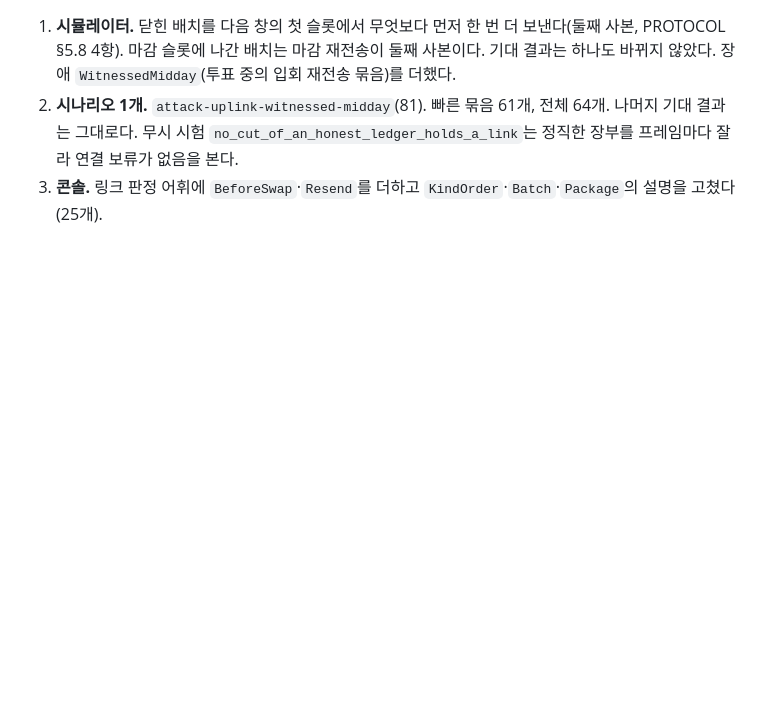
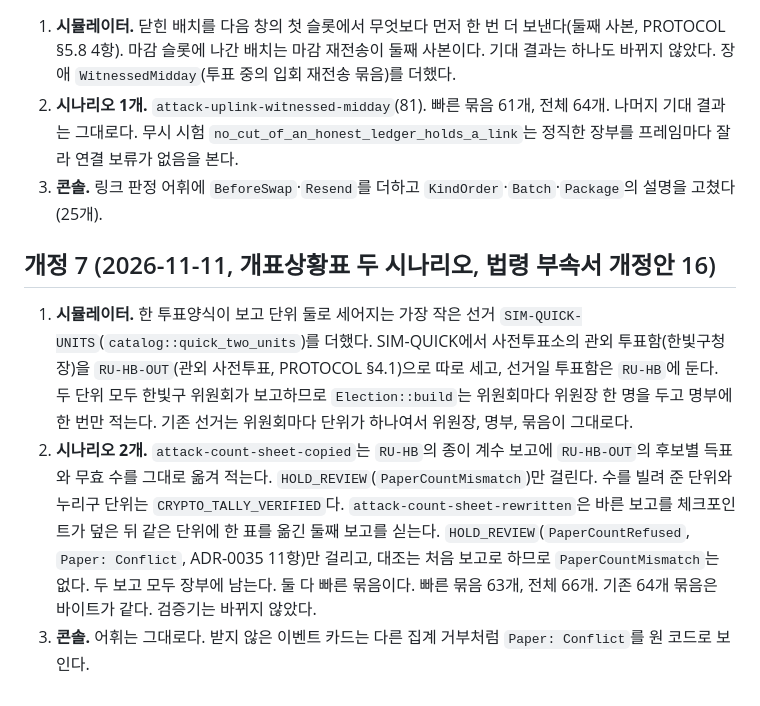
Before and after one commit to dudueul/ityv, a Markdown page: docs/adr/ADR-0038-verification-console-and-screen-prototypes.md, the part around the change. GitHub-like rendering; blank space fills up the shorter version.

Commit message:
docs: ADR-0038 revision 7 and the roadmap line for the count-sheet scenarios
Records SIM-QUICK-UNITS, the shared commission chair, the two scenarios
and their exact holds (63 quick, 66 in all, the 64 earlier bundles
unchanged), and that the mirror-to-mirror split-view scenario waits for
mirror mode.

Co-Authored-By: Claude Opus 5.5 <noreply@anthropic.com>
Claude-Session: https://claude.ai/code/session_01AMofbnMANVrThL7rxGoNKU

```diff
--- a/docs/adr/ADR-0038-verification-console-and-screen-prototypes.md
+++ b/docs/adr/ADR-0038-verification-console-and-screen-prototypes.md
@@ -114,3 +114,9 @@
 1. **시뮬레이터.** 닫힌 배치를 다음 창의 첫 슬롯에서 무엇보다 먼저 한 번 더 보낸다(둘째 사본, PROTOCOL §5.8 4항). 마감 슬롯에 나간 배치는 마감 재전송이 둘째 사본이다. 기대 결과는 하나도 바뀌지 않았다. 장애 `WitnessedMidday`(투표 중의 입회 재전송 묶음)를 더했다.
 2. **시나리오 1개.** `attack-uplink-witnessed-midday`(81). 빠른 묶음 61개, 전체 64개. 나머지 기대 결과는 그대로다. 무시 시험 `no_cut_of_an_honest_ledger_holds_a_link`는 정직한 장부를 프레임마다 잘라 연결 보류가 없음을 본다.
 3. **콘솔.** 링크 판정 어휘에 `BeforeSwap`·`Resend`를 더하고 `KindOrder`·`Batch`·`Package`의 설명을 고쳤다(25개).
+
+## 개정 7 (2026-11-11, 개표상황표 두 시나리오, 법령 부속서 개정안 16)
+
+1. **시뮬레이터.** 한 투표양식이 보고 단위 둘로 세어지는 가장 작은 선거 `SIM-QUICK-UNITS`(`catalog::quick_two_units`)를 더했다. SIM-QUICK에서 사전투표소의 관외 투표함(한빛구청장)을 `RU-HB-OUT`(관외 사전투표, PROTOCOL §4.1)으로 따로 세고, 선거일 투표함은 `RU-HB`에 둔다. 두 단위 모두 한빛구 위원회가 보고하므로 `Election::build`는 위원회마다 위원장 한 명을 두고 명부에 한 번만 적는다. 기존 선거는 위원회마다 단위가 하나여서 위원장, 명부, 묶음이 그대로다.
+2. **시나리오 2개.** `attack-count-sheet-copied`는 `RU-HB`의 종이 계수 보고에 `RU-HB-OUT`의 후보별 득표와 무효 수를 그대로 옮겨 적는다. `HOLD_REVIEW`(`PaperCountMismatch`)만 걸린다. 수를 빌려 준 단위와 누리구 단위는 `CRYPTO_TALLY_VERIFIED`다. `attack-count-sheet-rewritten`은 바른 보고를 체크포인트가 덮은 뒤 같은 단위에 한 표를 옮긴 둘째 보고를 싣는다. `HOLD_REVIEW`(`PaperCountRefused`, `Paper: Conflict`, ADR-0035 11항)만 걸리고, 대조는 처음 보고로 하므로 `PaperCountMismatch`는 없다. 두 보고 모두 장부에 남는다. 둘 다 빠른 묶음이다. 빠른 묶음 63개, 전체 66개. 기존 64개 묶음은 바이트가 같다. 검증기는 바뀌지 않았다.
+3. **콘솔.** 어휘는 그대로다. 받지 않은 이벤트 카드는 다른 집계 거부처럼 `Paper: Conflict`를 원 코드로 보인다.
```
Also changed, not shown: docs/ROADMAP.md (+1 -0 lines).
